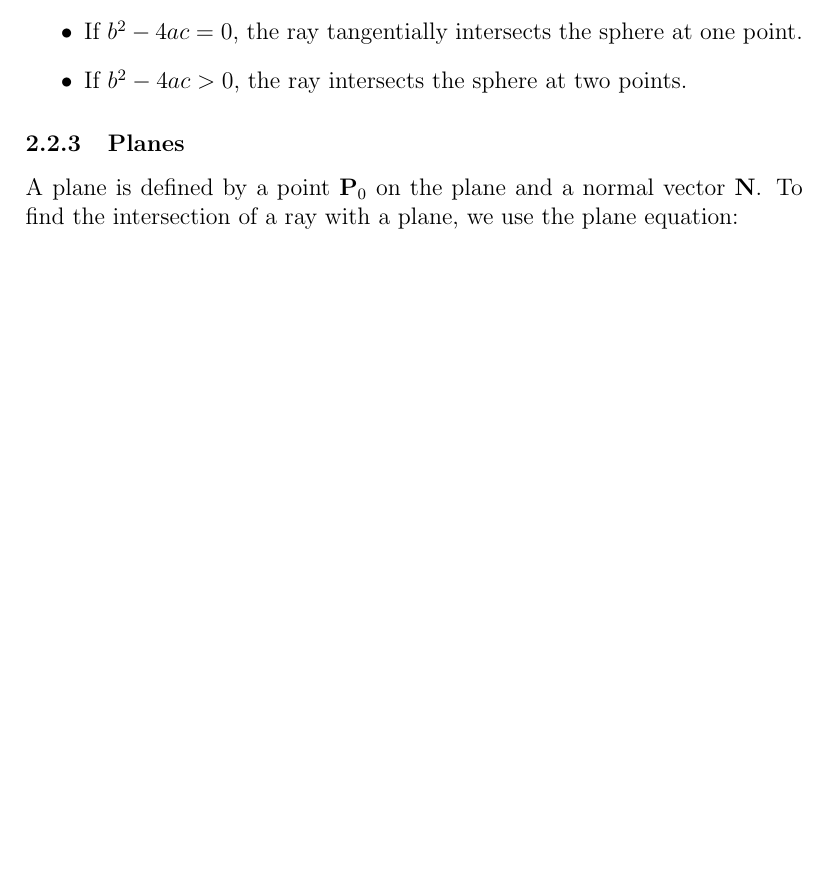
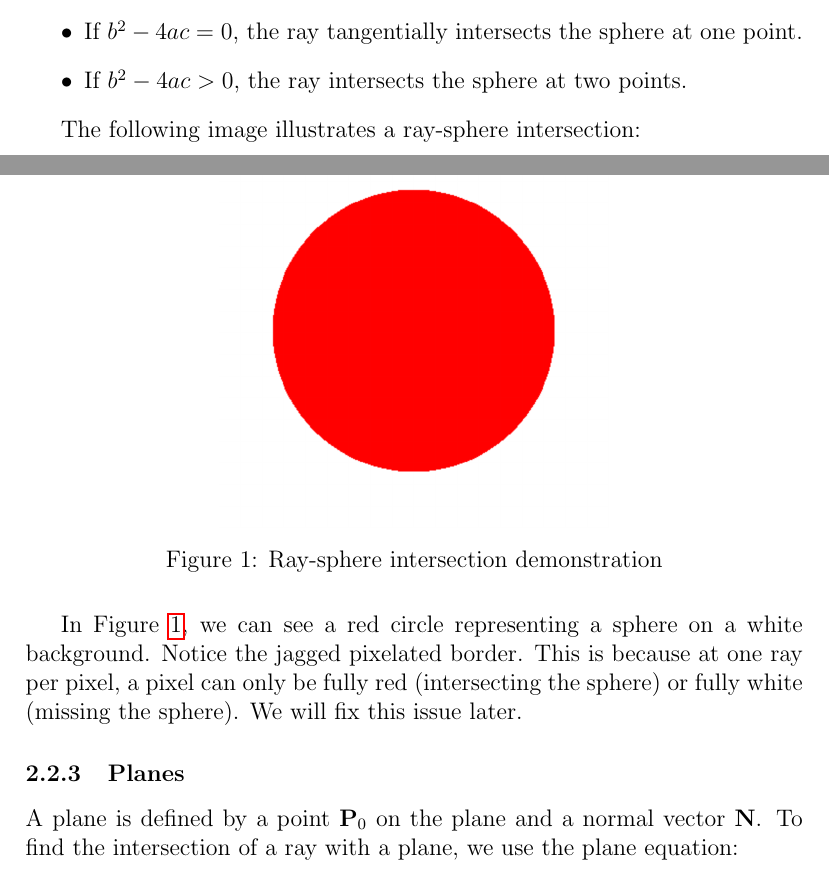
Before and after one commit to silvanias/Lumi, a LaTeX paper (Tex/the_first.tex): part of page 10 of 21 before the commit and two parts of pages 10 and 11 of 21 after it, the two joined at a grey line, cut so that both start at the same text, the shorter picture padded with empty space. Compiled offline with pdfLaTeX.

Commit message:
sphere research section

```diff
--- a/Tex/the_first.tex
+++ b/Tex/the_first.tex
@@ -212,6 +213,17 @@ The discriminant \(b^2 - 4ac\) determines the nature of the intersection:
     \item If \(b^2 - 4ac = 0\), the ray tangentially intersects the sphere at one point.
     \item If \(b^2 - 4ac > 0\), the ray intersects the sphere at two points.
 \end{itemize}
+
+The following image illustrates a ray-sphere intersection:
+
+\begin{figure}[H]
+    \centering
+    \includegraphics[width=0.5\textwidth]{images/ray_sphere_intersection.png}
+    \caption{Ray-sphere intersection demonstration}
+    \label{fig:raysphereintersection}
+\end{figure}
+
+In Figure \ref{fig:raysphereintersection}, we can see a red circle representing a sphere on a white background. Notice the jagged pixelated border. This is because at one ray per pixel, a pixel can only be fully red (intersecting the sphere) or fully white (missing the sphere). We will fix this issue later.
 
 \subsubsection{Planes}
 A plane is defined by a point \(\mathbf{P}_0\) on the plane and a normal vector \(\mathbf{N}\). To find the intersection of a ray with a plane, we use the plane equation:
```
Also changed, not shown: Tex/images/ray_sphere_intersection.png (added), Tex/the_first.pdf, Tex/the_first.tex (1 more changed lines).
